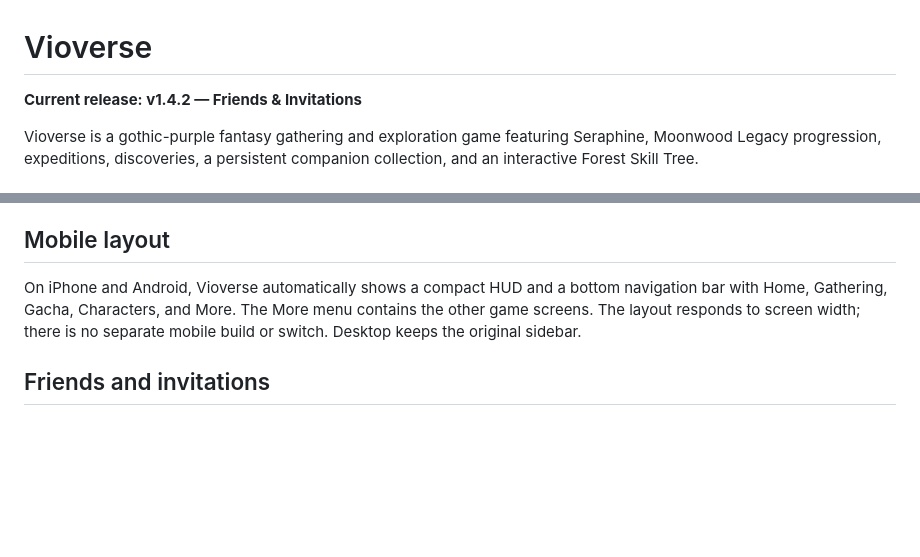
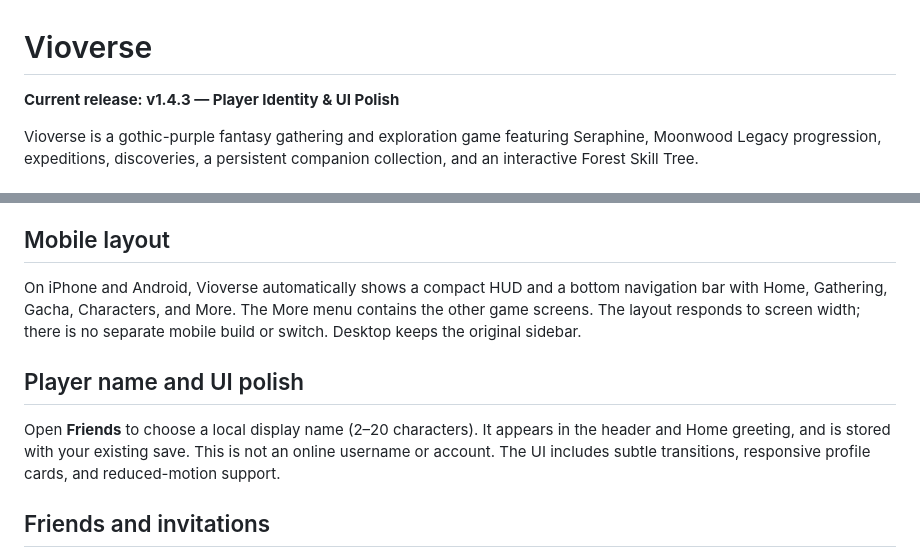
Before and after one commit to OPDEV67/vioverse-game, a Markdown page: README.md, 2 parts joined by grey strips. Rendered like a GitHub page; blank space fills up the shorter version.

Commit message:
release: publish Vioverse v1.4.3 player identity and UI polish

```diff
--- a/README.md
+++ b/README.md
@@ -1,6 +1,6 @@
 # Vioverse
 
-**Current release: v1.4.2 — Friends & Invitations**
+**Current release: v1.4.3 — Player Identity & UI Polish**
 
 Vioverse is a gothic-purple fantasy gathering and exploration game featuring Seraphine, Moonwood Legacy progression, expeditions, discoveries, a persistent companion collection, and an interactive Forest Skill Tree.
 
@@ -23,6 +23,10 @@ Progress is stored in browser local storage under `moonveil_legacy_v02`. This re
 
 On iPhone and Android, Vioverse automatically shows a compact HUD and a bottom navigation bar with Home, Gathering, Gacha, Characters, and More. The More menu contains the other game screens. The layout responds to screen width; there is no separate mobile build or switch. Desktop keeps the original sidebar.
 
+## Player name and UI polish
+
+Open **Friends** to choose a local display name (2–20 characters). It appears in the header and Home greeting, and is stored with your existing save. This is not an online username or account. The UI includes subtle transitions, responsive profile cards, and reduced-motion support.
+
 ## Friends and invitations
 
 Open **Friends** from the desktop sidebar or the mobile **More** menu to share the public Vioverse game link. The Share invitation button uses your device's share sheet where available, with Copy game link as a fallback. Friends lists, friend requests, and online status are not yet implemented; they will require player accounts and an online backend.
```
